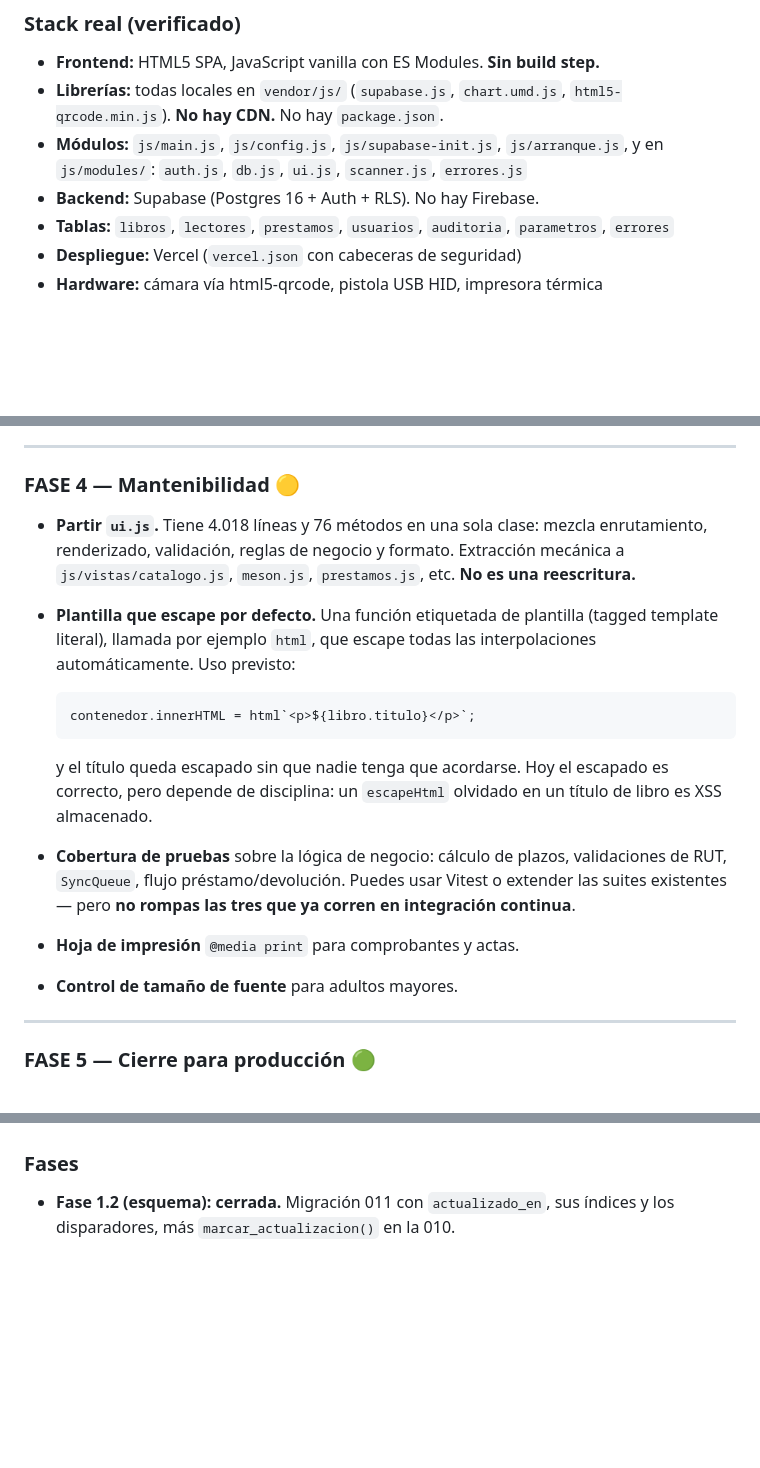
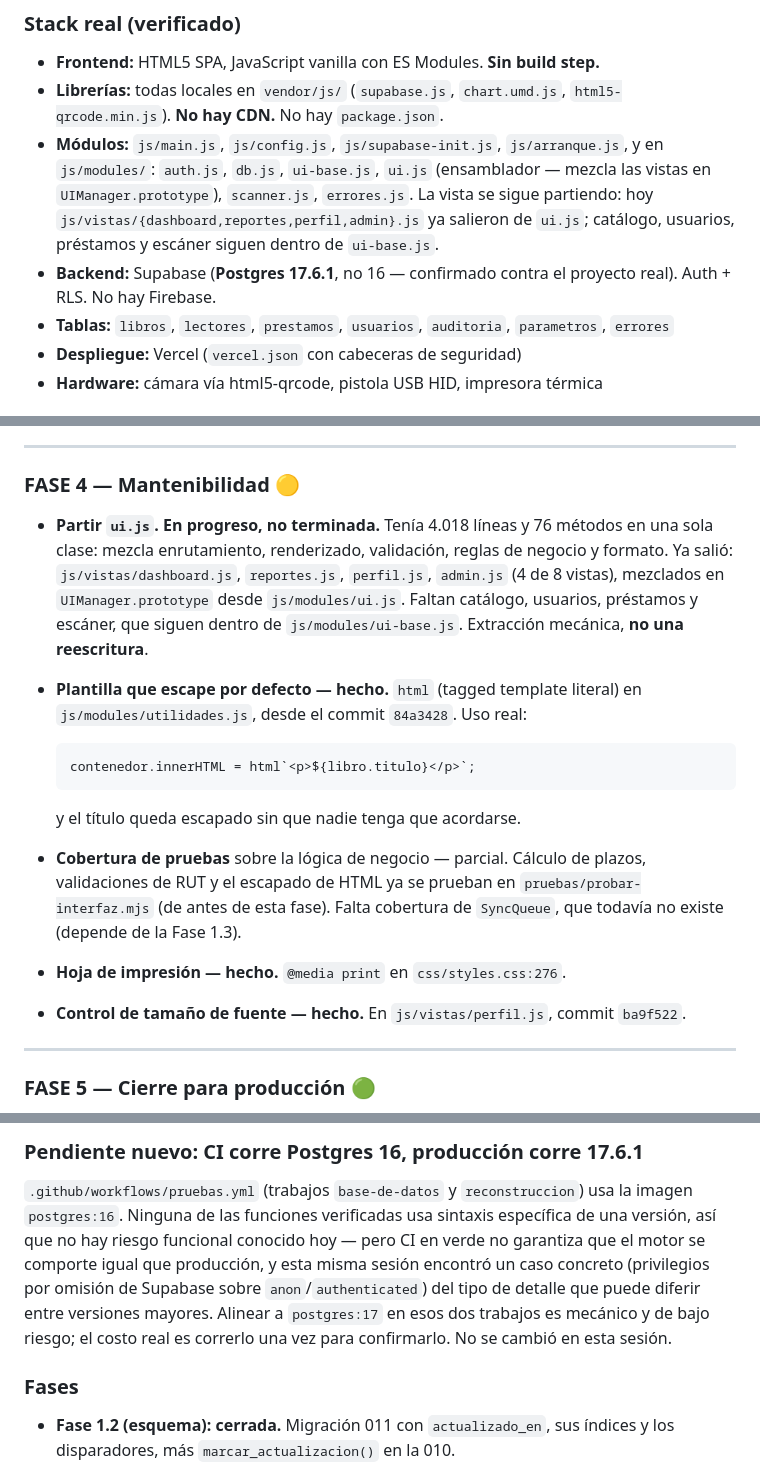
Before and after one commit to nicolasdcarrillo-create/Biblio-Nexo, a Markdown page: PROMPT-produccion.md, 3 parts joined by grey strips. Rendered like a GitHub page; blank space fills up the shorter version.

```diff
--- a/PROMPT-produccion.md
+++ b/PROMPT-produccion.md
@@ -31,9 +31,13 @@ código pudo cambiar. Si algo no calza, dilo antes de actuar.
 - **Librerías:** todas locales en `vendor/js/` (`supabase.js`, `chart.umd.js`,
   `html5-qrcode.min.js`). **No hay CDN.** No hay `package.json`.
 - **Módulos:** `js/main.js`, `js/config.js`, `js/supabase-init.js`,
-  `js/arranque.js`, y en `js/modules/`: `auth.js`, `db.js`, `ui.js`,
-  `scanner.js`, `errores.js`
-- **Backend:** Supabase (Postgres 16 + Auth + RLS). No hay Firebase.
+  `js/arranque.js`, y en `js/modules/`: `auth.js`, `db.js`, `ui-base.js`,
+  `ui.js` (ensamblador — mezcla las vistas en `UIManager.prototype`),
+  `scanner.js`, `errores.js`. La vista se sigue partiendo: hoy
+  `js/vistas/{dashboard,reportes,perfil,admin}.js` ya salieron de `ui.js`;
+  catálogo, usuarios, préstamos y escáner siguen dentro de `ui-base.js`.
+- **Backend:** Supabase (**Postgres 17.6.1**, no 16 — confirmado contra el
+  proyecto real). Auth + RLS. No hay Firebase.
 - **Tablas:** `libros`, `lectores`, `prestamos`, `usuarios`, `auditoria`,
   `parametros`, `errores`
 - **Despliegue:** Vercel (`vercel.json` con cabeceras de seguridad)
@@ -260,25 +264,26 @@ reconectar, revalidando el stock — no puede asumir que el préstamo se concret
 
 ### FASE 4 — Mantenibilidad 🟡
 
-- **Partir `ui.js`.** Tiene 4.018 líneas y 76 métodos en una sola clase: mezcla
-  enrutamiento, renderizado, validación, reglas de negocio y formato. Extracción
-  mecánica a `js/vistas/catalogo.js`, `meson.js`, `prestamos.js`, etc. **No es
-  una reescritura.**
-- **Plantilla que escape por defecto.** Una función etiquetada de plantilla
-  (tagged template literal), llamada por ejemplo `html`, que escape todas las
-  interpolaciones automáticamente. Uso previsto:
+- **Partir `ui.js`. En progreso, no terminada.** Tenía 4.018 líneas y 76
+  métodos en una sola clase: mezcla enrutamiento, renderizado, validación,
+  reglas de negocio y formato. Ya salió: `js/vistas/dashboard.js`,
+  `reportes.js`, `perfil.js`, `admin.js` (4 de 8 vistas), mezclados en
+  `UIManager.prototype` desde `js/modules/ui.js`. Faltan catálogo, usuarios,
+  préstamos y escáner, que siguen dentro de `js/modules/ui-base.js`.
+  Extracción mecánica, **no una reescritura**.
+- **Plantilla que escape por defecto — hecho.** `html` (tagged template
+  literal) en `js/modules/utilidades.js`, desde el commit `84a3428`. Uso real:
 
       contenedor.innerHTML = html`<p>${libro.titulo}</p>`;
 
-  y el título queda escapado sin que nadie tenga que acordarse. Hoy el escapado
-  es correcto, pero depende de disciplina: un `escapeHtml` olvidado en un título
-  de libro es XSS almacenado.
-- **Cobertura de pruebas** sobre la lógica de negocio: cálculo de plazos,
-  validaciones de RUT, `SyncQueue`, flujo préstamo/devolución. Puedes usar Vitest
-  o extender las suites existentes — pero **no rompas las tres que ya corren en
-  integración continua**.
-- **Hoja de impresión** `@media print` para comprobantes y actas.
-- **Control de tamaño de fuente** para adultos mayores.
+  y el título queda escapado sin que nadie tenga que acordarse.
+- **Cobertura de pruebas** sobre la lógica de negocio — parcial. Cálculo de
+  plazos, validaciones de RUT y el escapado de HTML ya se prueban en
+  `pruebas/probar-interfaz.mjs` (de antes de esta fase). Falta cobertura de
+  `SyncQueue`, que todavía no existe (depende de la Fase 1.3).
+- **Hoja de impresión — hecho.** `@media print` en `css/styles.css:276`.
+- **Control de tamaño de fuente — hecho.** En `js/vistas/perfil.js`, commit
+  `ba9f522`.
 
 ---
 
@@ -373,3 +417,14 @@ en el commit `77f3651`; las otras tres están sin revisar.
+### Pendiente nuevo: CI corre Postgres 16, producción corre 17.6.1
+
+`.github/workflows/pruebas.yml` (trabajos `base-de-datos` y `reconstruccion`)
+usa la imagen `postgres:16`. Ninguna de las funciones verificadas usa sintaxis
+específica de una versión, así que no hay riesgo funcional conocido hoy — pero
+CI en verde no garantiza que el motor se comporte igual que producción, y esta
+misma sesión encontró un caso concreto (privilegios por omisión de Supabase
+sobre `anon`/`authenticated`) del tipo de detalle que puede diferir entre
+versiones mayores. Alinear a `postgres:17` en esos dos trabajos es mecánico y
+de bajo riesgo; el costo real es correrlo una vez para confirmarlo. No se
+cambió en esta sesión.
 
 ### Fases
 
```
Also changed, not shown: other parts of PROMPT-produccion.md (+63 -24 lines).
